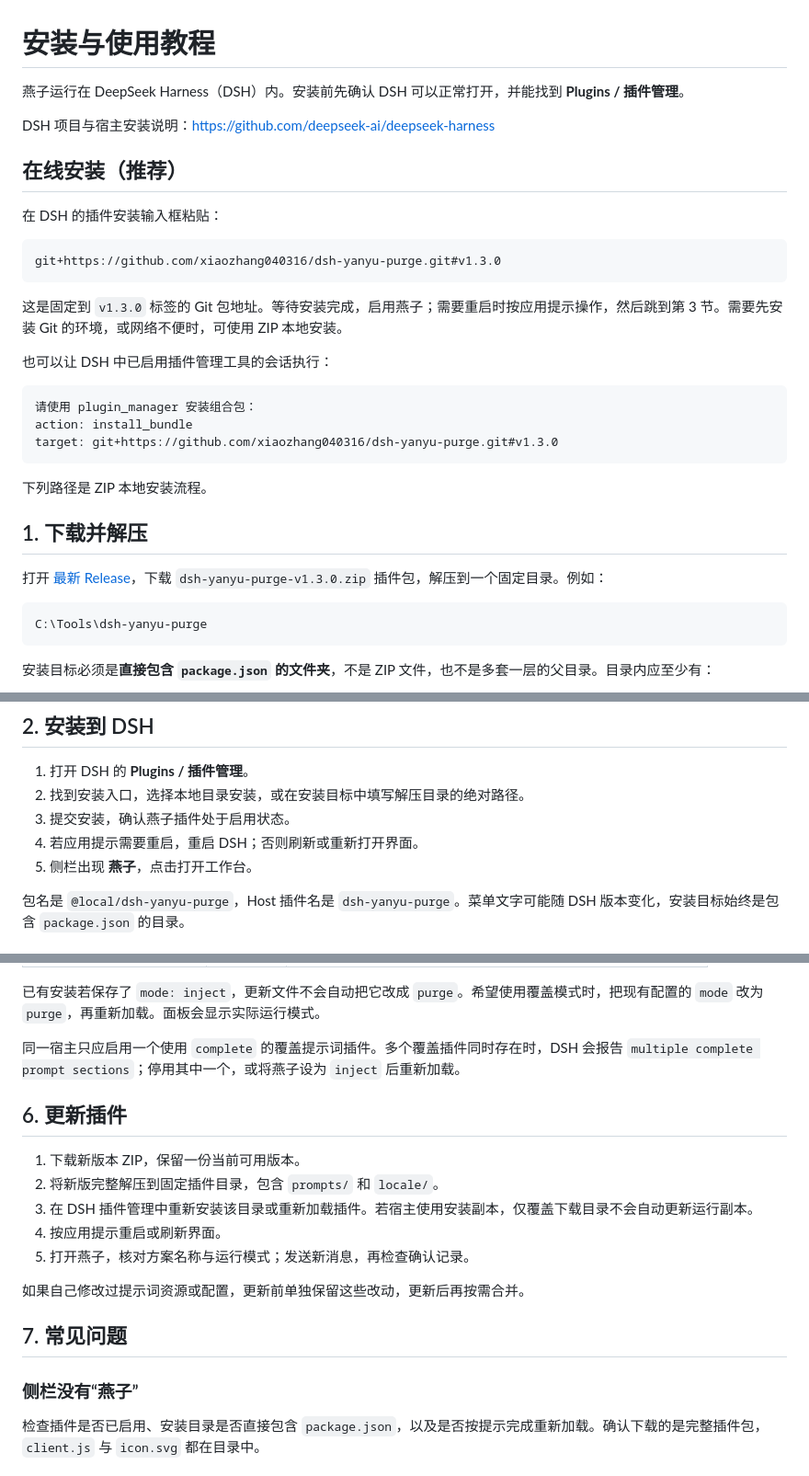
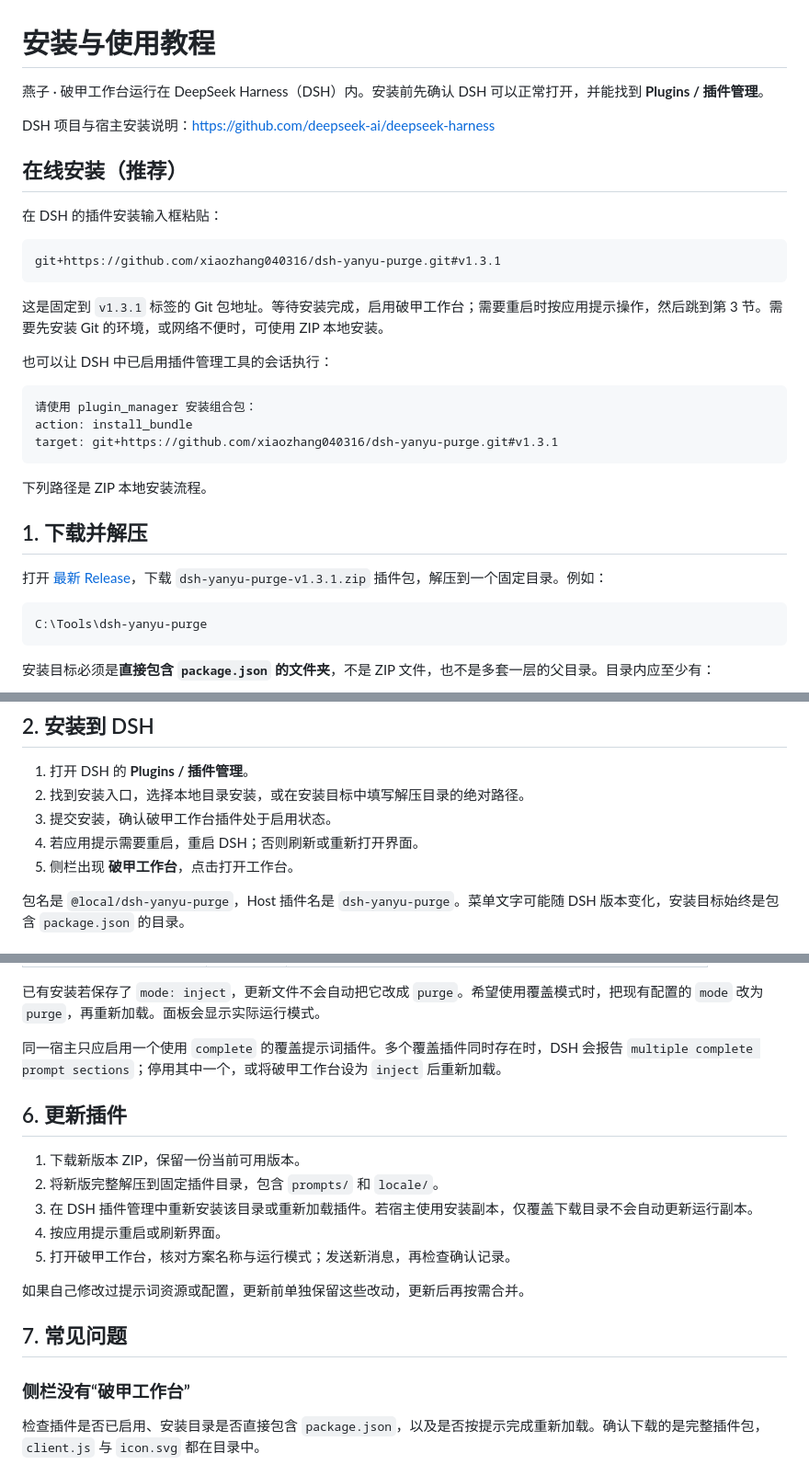
Before and after one commit to xiaozhang040316/dsh-yanyu-purge, a Markdown page: docs/INSTALL.md, 3 parts joined by grey strips. Shown at 92% size. Rendered like a GitHub page.

````diff
--- a/docs/INSTALL.md
+++ b/docs/INSTALL.md
@@ -1,6 +1,6 @@
 # 安装与使用教程
 
-燕子运行在 DeepSeek Harness（DSH）内。安装前先确认 DSH 可以正常打开，并能找到 **Plugins / 插件管理**。
+燕子 · 破甲工作台运行在 DeepSeek Harness（DSH）内。安装前先确认 DSH 可以正常打开，并能找到 **Plugins / 插件管理**。
 
 DSH 项目与宿主安装说明：https://github.com/deepseek-ai/deepseek-harness
 
@@ -9,24 +9,24 @@ DSH 项目与宿主安装说明：https://github.com/deepseek-ai/deepseek-harnes
 在 DSH 的插件安装输入框粘贴：
 
 ```text
-git+https://github.com/xiaozhang040316/dsh-yanyu-purge.git#v1.3.0
+git+https://github.com/xiaozhang040316/dsh-yanyu-purge.git#v1.3.1
 ```
 
-这是固定到 `v1.3.0` 标签的 Git 包地址。等待安装完成，启用燕子；需要重启时按应用提示操作，然后跳到第 3 节。需要先安装 Git 的环境，或网络不便时，可使用 ZIP 本地安装。
+这是固定到 `v1.3.1` 标签的 Git 包地址。等待安装完成，启用破甲工作台；需要重启时按应用提示操作，然后跳到第 3 节。需要先安装 Git 的环境，或网络不便时，可使用 ZIP 本地安装。
 
 也可以让 DSH 中已启用插件管理工具的会话执行：
 
 ```text
 请使用 plugin_manager 安装组合包：
 action: install_bundle
-target: git+https://github.com/xiaozhang040316/dsh-yanyu-purge.git#v1.3.0
+target: git+https://github.com/xiaozhang040316/dsh-yanyu-purge.git#v1.3.1
 ```
 
 下列路径是 ZIP 本地安装流程。
 
 ## 1. 下载并解压
 
-打开 [最新 Release](https://github.com/xiaozhang040316/dsh-yanyu-purge/releases/latest)，下载 `dsh-yanyu-purge-v1.3.0.zip` 插件包，解压到一个固定目录。例如：
+打开 [最新 Release](https://github.com/xiaozhang040316/dsh-yanyu-purge/releases/latest)，下载 `dsh-yanyu-purge-v1.3.1.zip` 插件包，解压到一个固定目录。例如：
 
 ```text
 C:\Tools\dsh-yanyu-purge
@@ -51,9 +51,9 @@ dsh-yanyu-purge/
 
 1. 打开 DSH 的 **Plugins / 插件管理**。
 2. 找到安装入口，选择本地目录安装，或在安装目标中填写解压目录的绝对路径。
-3. 提交安装，确认燕子插件处于启用状态。
+3. 提交安装，确认破甲工作台插件处于启用状态。
 4. 若应用提示需要重启，重启 DSH；否则刷新或重新打开界面。
-5. 侧栏出现 **燕子**，点击打开工作台。
+5. 侧栏出现 **破甲工作台**，点击打开工作台。
 
 包名是 `@local/dsh-yanyu-purge`，Host 插件名是 `dsh-yanyu-purge`。菜单文字可能随 DSH 版本变化，安装目标始终是包含 `package.json` 的目录。
 
@@ -111,7 +111,7 @@ includeRuntimeContext: true
 
 已有安装若保存了 `mode: inject`，更新文件不会自动把它改成 `purge`。希望使用覆盖模式时，把现有配置的 `mode` 改为 `purge`，再重新加载。面板会显示实际运行模式。
 
-同一宿主只应启用一个使用 `complete` 的覆盖提示词插件。多个覆盖插件同时存在时，DSH 会报告 `multiple complete prompt sections`；停用其中一个，或将燕子设为 `inject` 后重新加载。
+同一宿主只应启用一个使用 `complete` 的覆盖提示词插件。多个覆盖插件同时存在时，DSH 会报告 `multiple complete prompt sections`；停用其中一个，或将破甲工作台设为 `inject` 后重新加载。
 
 ## 6. 更新插件
 
@@ -119,13 +119,13 @@ includeRuntimeContext: true
 2. 将新版完整解压到固定插件目录，包含 `prompts/` 和 `locale/`。
 3. 在 DSH 插件管理中重新安装该目录或重新加载插件。若宿主使用安装副本，仅覆盖下载目录不会自动更新运行副本。
 4. 按应用提示重启或刷新界面。
-5. 打开燕子，核对方案名称与运行模式；发送新消息，再检查确认记录。
+5. 打开破甲工作台，核对方案名称与运行模式；发送新消息，再检查确认记录。
 
 如果自己修改过提示词资源或配置，更新前单独保留这些改动，更新后再按需合并。
 
 ## 7. 常见问题
 
-### 侧栏没有“燕子”
+### 侧栏没有“破甲工作台”
 
 检查插件是否已启用、安装目录是否直接包含 `package.json`，以及是否按提示完成重新加载。确认下载的是完整插件包，`client.js` 与 `icon.svg` 都在目录中。
 
````
Also changed, not shown: other parts of docs/INSTALL.md (+2 -2 lines), CHANGELOG.md (+7 -0 lines), README.md (+14 -14 lines), docs/images/dark.png, docs/images/desktop.png, docs/images/mobile.png, 5 other files.
